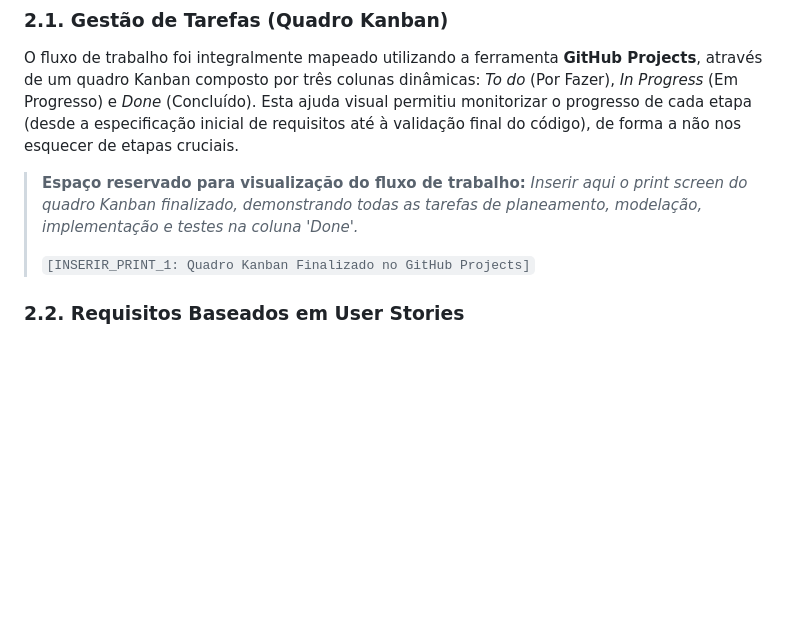
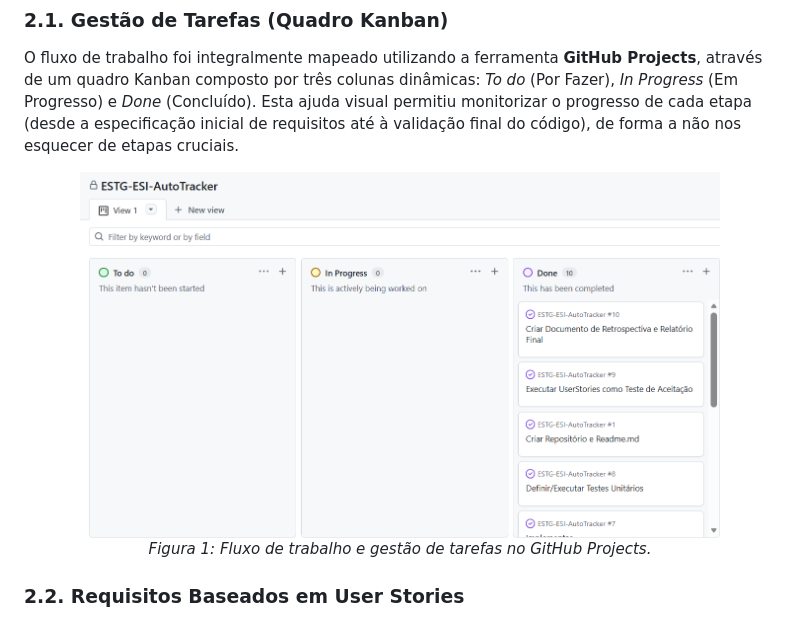
Before and after one commit to Perisidrin/ESTG-ESI-AutoTracker, a Markdown page: docs/relatorio_final.md, the part around one of its changes. Drawn GitHub-style; blank space fills up the shorter version.

```diff
--- a/docs/relatorio_final.md
+++ b/docs/relatorio_final.md
@@ -26,11 +26,10 @@ Para garantir a organização e controlo do projeto face ao prazo de entrega, fo
 
 ### 2.1. Gestão de Tarefas (Quadro Kanban)
 O fluxo de trabalho foi integralmente mapeado utilizando a ferramenta **GitHub Projects**, através de um quadro Kanban composto por três colunas dinâmicas: *To do* (Por Fazer), *In Progress* (Em Progresso) e *Done* (Concluído). Esta ajuda visual permitiu monitorizar o progresso de cada etapa (desde a especificação inicial de requisitos até à validação final do código), de forma a não nos esquecer de etapas cruciais.
-
-> **Espaço reservado para visualização do fluxo de trabalho:**
-> *Inserir aqui o print screen do quadro Kanban finalizado, demonstrando todas as tarefas de planeamento, modelação, implementação e testes na coluna 'Done'.*
->
-> `[INSERIR_PRINT_1: Quadro Kanban Finalizado no GitHub Projects]`
+<p align="center">
+  <img src="img/kanban.png" alt="Quadro Kanban Finalizado no GitHub Projects" width="85%">
+  <br><em>Figura 1: Fluxo de trabalho e gestão de tarefas no GitHub Projects.</em>
+</p>
 
 ### 2.2. Requisitos Baseados em User Stories
 Os requisitos funcionais foram registados sob a perspetiva do utilizador através de **User Stories** detalhadas. Cada história foi acompanhada pelos respetivos **Critérios de Aceitação**, servindo como um modelo para a fase de desenvolvimento do código e como guia para a fase de testes de aceitação. Isto garantiu que nenhuma funcionalidade fosse desenvolvida sem uma justificação de valor para o utilizador final.
```
Also changed, not shown: other parts of docs/relatorio_final.md (+16 -16 lines).
